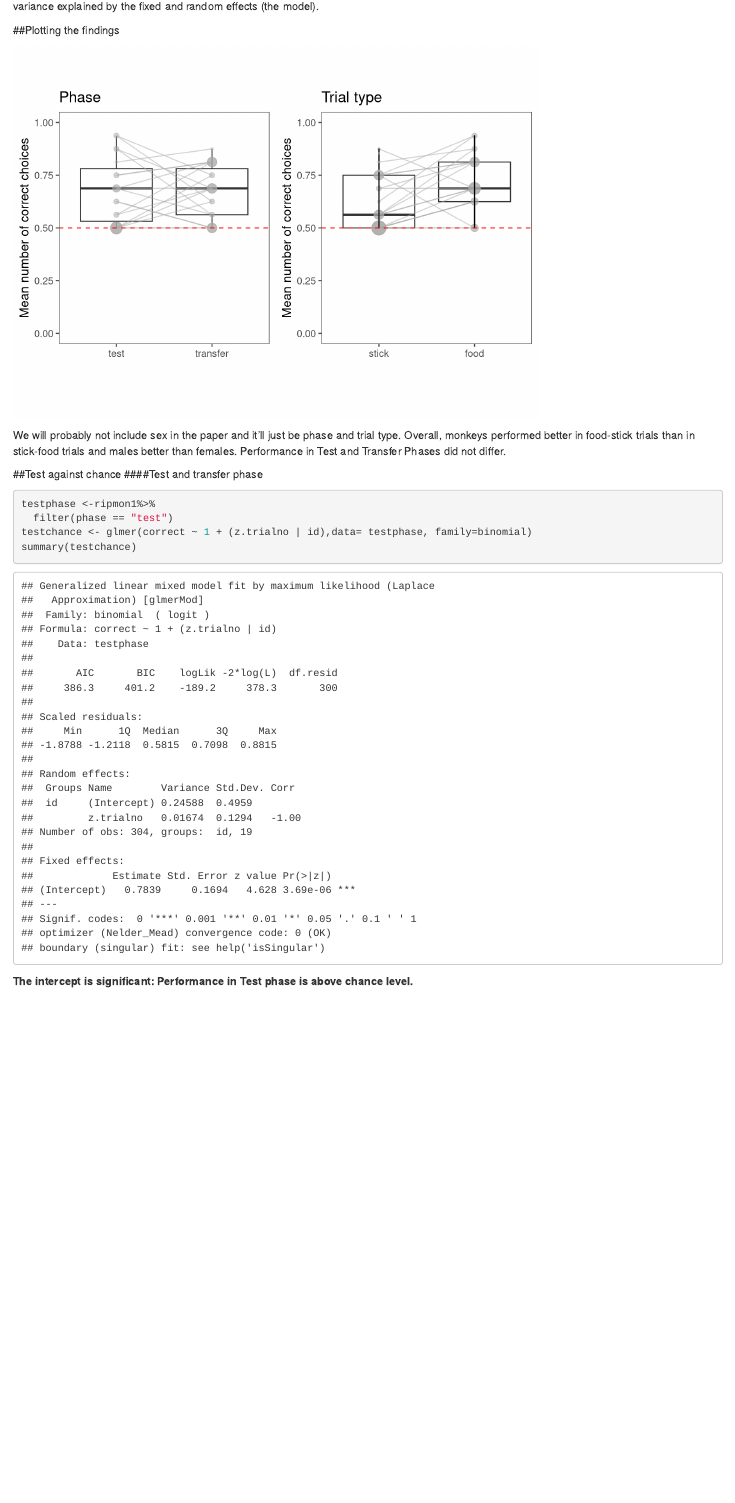
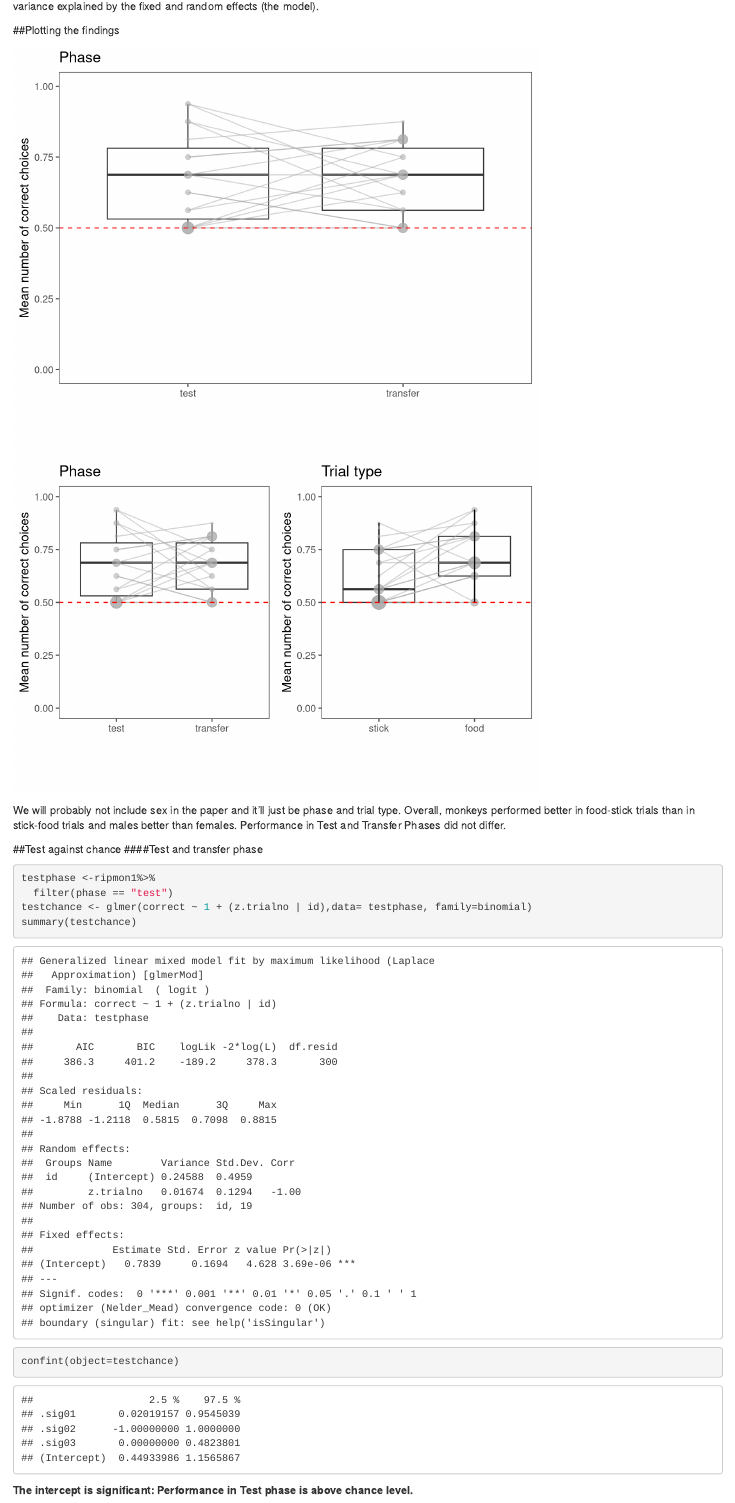
Before and after one commit to zcivelek/ripped-foil, an R Markdown document (Ripped Foil/ripmon1.Rmd): the page in a window 1100 px wide, from 6940 px down. Rendered offline with R 4.5, knitr and Pandoc, with nearby package versions; drawn as R Markdown's standard HTML page in place of the format the file asks for; code that draws random numbers runs with fixed seeds of ours; some code elsewhere in the file could not run offline.

Commit message:
ci s updated

````diff
--- a/Ripped Foil/ripmon1.Rmd
+++ b/Ripped Foil/ripmon1.Rmd
@@ -347,6 +347,7 @@ ripmon_individual2<-ripmon1 %>%
   add_count(foil.correct)
 
 p1 <- ggplot(data=ripmon_individual2, aes(x=phase, y=foil.correct, group=phase)) + geom_boxplot()+geom_point(size = ripmon_individual2$n, colour = "darkgrey", alpha=0.3) + geom_line(aes(group = id), colour = "darkgrey", alpha = 0.5)+labs(x="",y="Mean number of correct choices")+theme_few()+ggtitle("Phase")+geom_hline(yintercept=0.5, linetype="dashed", color = "red")+ylim(0,1)
+p1
 
 ripmon_individual3 <- ripmon1 %>%
   group_by(trialtype, id) %>%
@@ -393,6 +394,7 @@ testphase <-ripmon1%>%
   filter(phase == "test")
 testchance <- glmer(correct ~ 1 + (z.trialno | id),data= testphase, family=binomial)
 summary(testchance)
+confint(object=testchance)
 ```
 
 **The intercept is significant: Performance in Test phase is above chance level.**
````
